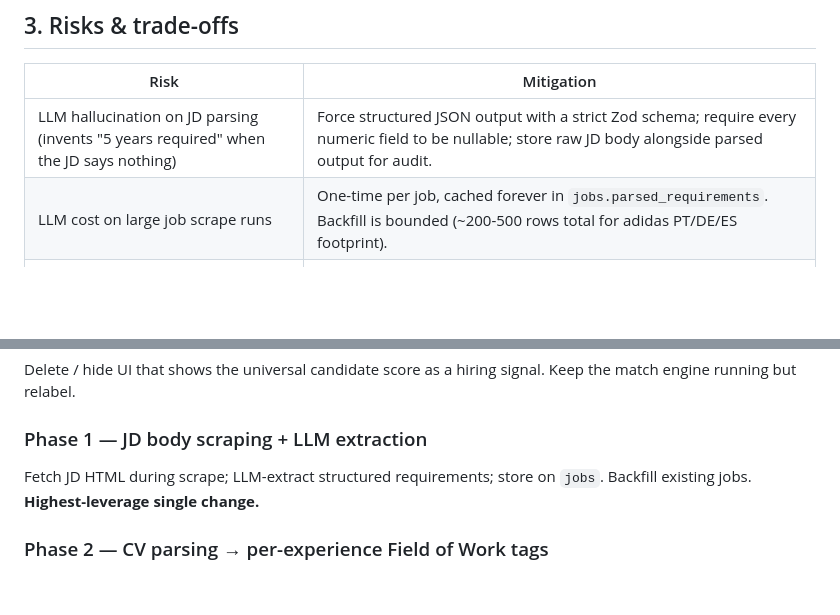
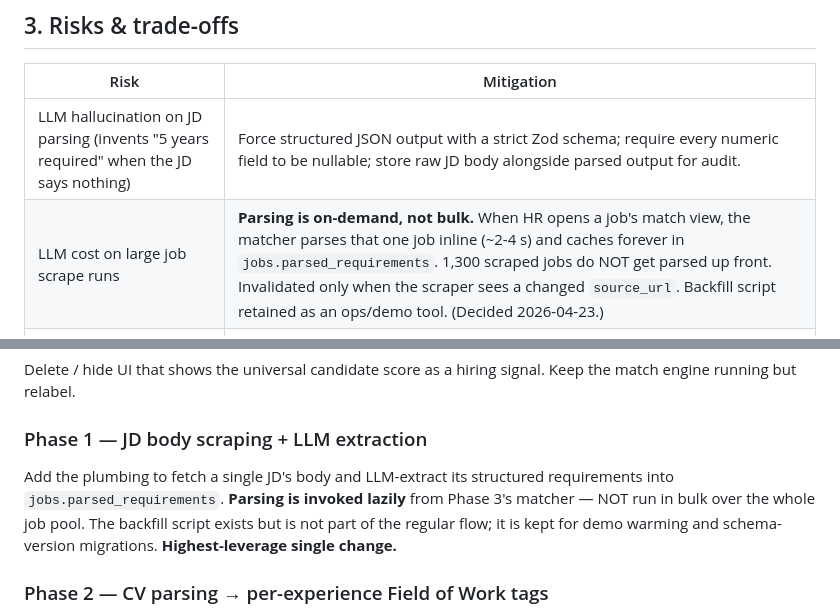
Before and after one commit to adidaspool7/AdidasPool, a Markdown page: docs/JOB_ANCHORED_MATCHING_PLAN.md, 2 parts joined by grey strips. GitHub-like rendering; blank space fills up the shorter version.

```diff
--- a/docs/JOB_ANCHORED_MATCHING_PLAN.md
+++ b/docs/JOB_ANCHORED_MATCHING_PLAN.md
@@ -103,7 +103,7 @@ Criteria (all driven by parsed JD requirements, not guesses):
 | Risk | Mitigation |
 |---|---|
 | LLM hallucination on JD parsing (invents "5 years required" when the JD says nothing) | Force structured JSON output with a strict Zod schema; require every numeric field to be nullable; store raw JD body alongside parsed output for audit. |
-| LLM cost on large job scrape runs | One-time per job, cached forever in `jobs.parsed_requirements`. Backfill is bounded (~200-500 rows total for adidas PT/DE/ES footprint). |
+| LLM cost on large job scrape runs | **Parsing is on-demand, not bulk.** When HR opens a job's match view, the matcher parses that one job inline (~2-4 s) and caches forever in `jobs.parsed_requirements`. 1,300 scraped jobs do NOT get parsed up front. Invalidated only when the scraper sees a changed `source_url`. Backfill script retained as an ops/demo tool. (Decided 2026-04-23.) |
 | CV re-parsing for existing candidates | Background job with a progress UI; existing candidates without field-tagged experiences fall back to today's `primaryBusinessArea` behavior (no regression). |
 | HR confusion during transition (two scores shown) | Clear labels: `Quality` (profile) vs `Fit (for role X)`. Changelog entry + one-line tooltip. |
 | Scraper rate limiting when fetching JD bodies | Reuse the existing `FETCH_DELAY_MS` throttle; JD fetch runs in the same scrape pass. |
@@ -127,7 +127,7 @@ The work splits into independent phases. Each phase is deployable on its own and
 Delete / hide UI that shows the universal candidate score as a hiring signal. Keep the match engine running but relabel.
 
 ### Phase 1 — JD body scraping + LLM extraction
-Fetch JD HTML during scrape; LLM-extract structured requirements; store on `jobs`. Backfill existing jobs. **Highest-leverage single change.**
+Add the plumbing to fetch a single JD's body and LLM-extract its structured requirements into `jobs.parsed_requirements`. **Parsing is invoked lazily** from Phase 3's matcher — NOT run in bulk over the whole job pool. The backfill script exists but is not part of the regular flow; it is kept for demo warming and schema-version migrations. **Highest-leverage single change.**
 
 ### Phase 2 — CV parsing → per-experience Field of Work tags
 Extend CV parser to tag each experience with one or more of the 16 fields. Backfill existing candidates. Candidate `experienceByField[]` derived view available for matcher.
```
Also changed, not shown: TODO_JOB_ANCHORED_MATCHING.md (+40 -1 lines).
